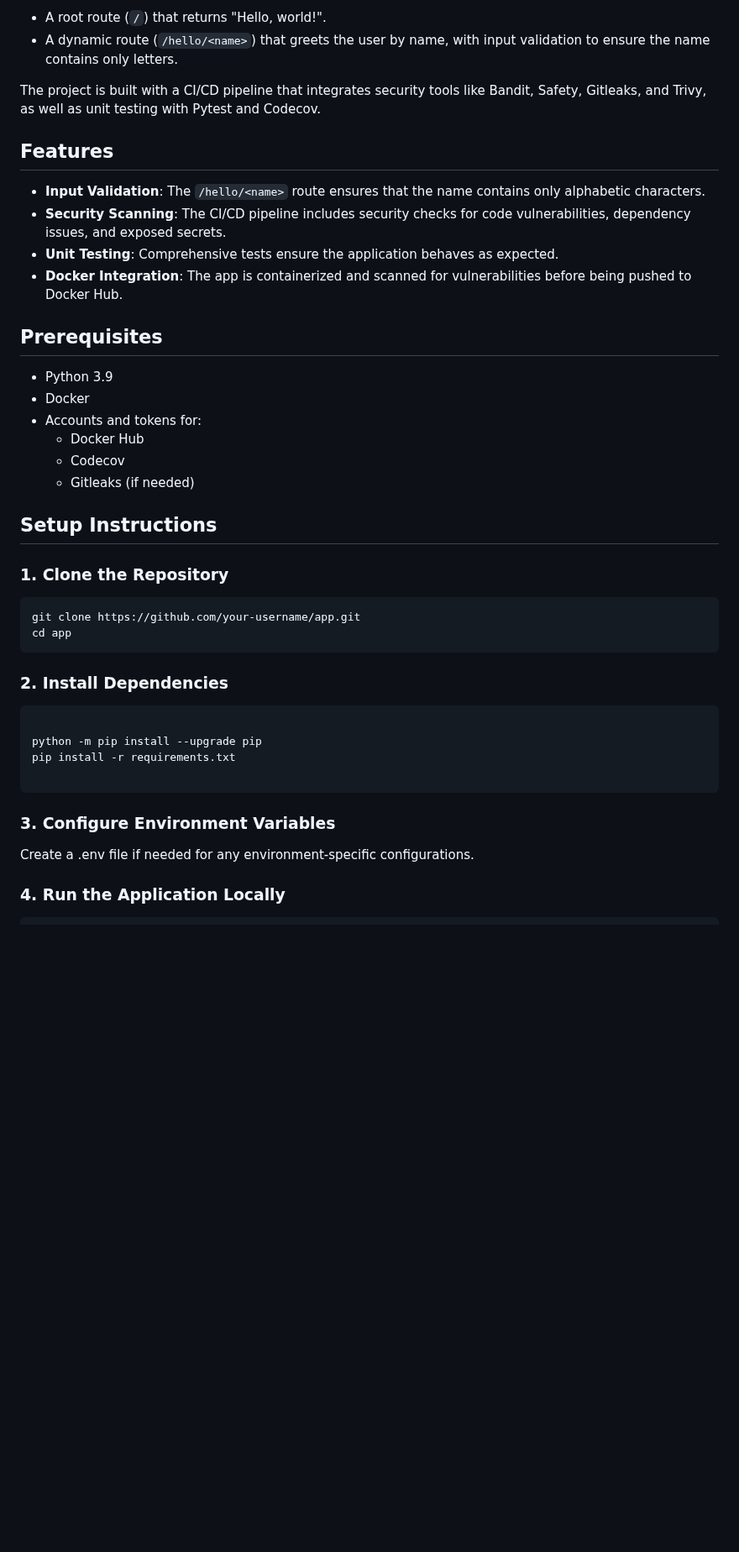
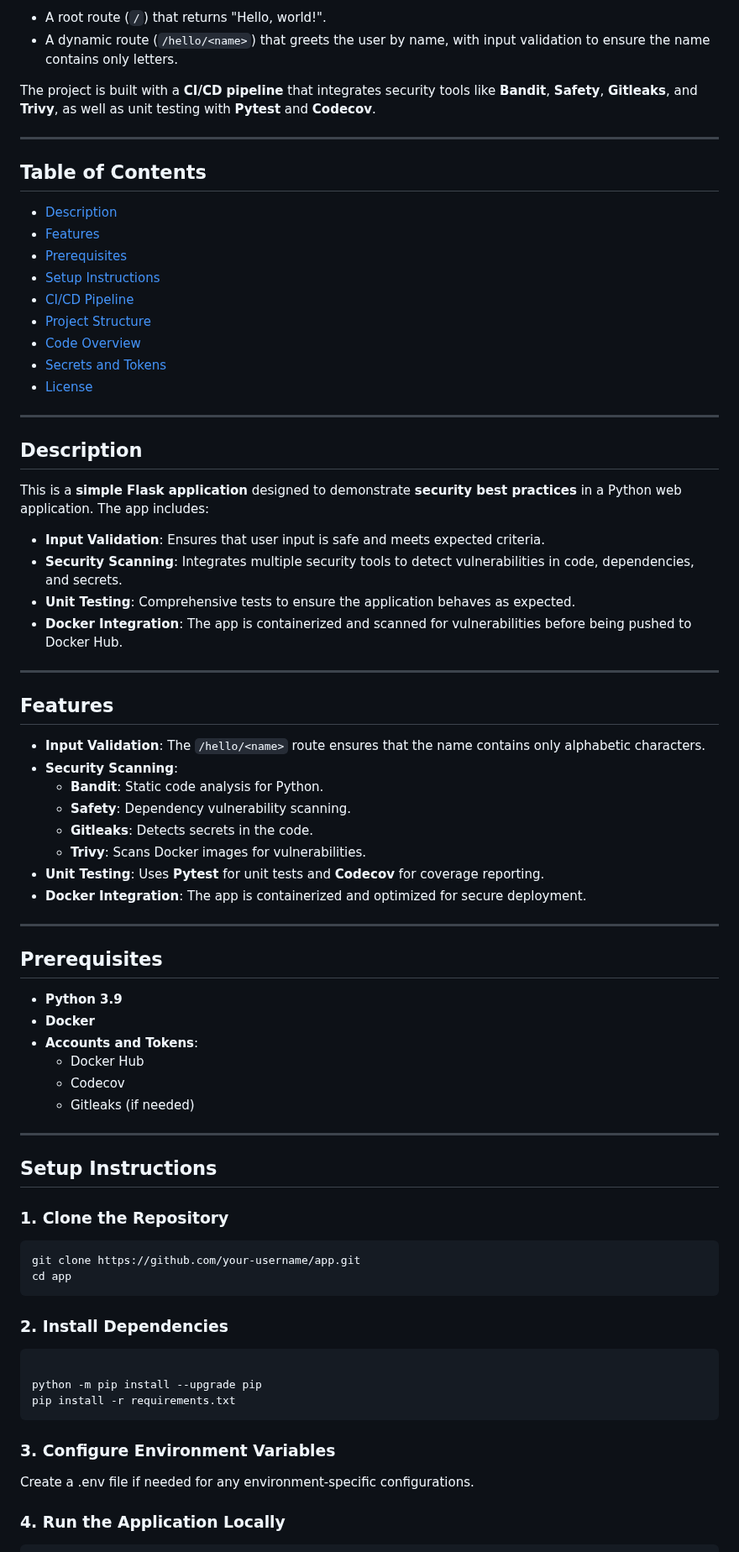
Before and after one commit to Sirelfer/app-project, a Markdown page: README.md, the part around one of its changes. Shown at 84% size. GitHub-like rendering; blank space fills up the shorter version.

````diff
--- a/README.md
+++ b/README.md
@@ -5,21 +9,58 @@ This is a simple Flask application that demonstrates basic functionality while e
 - A root route (`/`) that returns "Hello, world!".
 - A dynamic route (`/hello/<name>`) that greets the user by name, with input validation to ensure the name contains only letters.
 
-The project is built with a CI/CD pipeline that integrates security tools like Bandit, Safety, Gitleaks, and Trivy, as well as unit testing with Pytest and Codecov.
+The project is built with a **CI/CD pipeline** that integrates security tools like **Bandit**, **Safety**, **Gitleaks**, and **Trivy**, as well as unit testing with **Pytest** and **Codecov**.
+
+---
+
+## Table of Contents
+
+- [Description](#description)
+- [Features](#features)
+- [Prerequisites](#prerequisites)
+- [Setup Instructions](#setup-instructions)
+- [CI/CD Pipeline](#cicd-pipeline)
+- [Project Structure](#project-structure)
+- [Code Overview](#code-overview)
+- [Secrets and Tokens](#secrets-and-tokens)
+- [License](#license)
+
+---
+
+## Description
+
+This is a **simple Flask application** designed to demonstrate **security best practices** in a Python web application. The app includes:
+
+- **Input Validation**: Ensures that user input is safe and meets expected criteria.
+- **Security Scanning**: Integrates multiple security tools to detect vulnerabilities in code, dependencies, and secrets.
+- **Unit Testing**: Comprehensive tests to ensure the application behaves as expected.
+- **Docker Integration**: The app is containerized and scanned for vulnerabilities before being pushed to Docker Hub.
+
+---
 
 ## Features
+
 - **Input Validation**: The `/hello/<name>` route ensures that the name contains only alphabetic characters.
-- **Security Scanning**: The CI/CD pipeline includes security checks for code vulnerabilities, dependency issues, and exposed secrets.
-- **Unit Testing**: Comprehensive tests ensure the application behaves as expected.
-- **Docker Integration**: The app is containerized and scanned for vulnerabilities before being pushed to Docker Hub.
+- **Security Scanning**:
+  - **Bandit**: Static code analysis for Python.
+  - **Safety**: Dependency vulnerability scanning.
+  - **Gitleaks**: Detects secrets in the code.
+  - **Trivy**: Scans Docker images for vulnerabilities.
+- **Unit Testing**: Uses **Pytest** for unit tests and **Codecov** for coverage reporting.
+- **Docker Integration**: The app is containerized and optimized for secure deployment.
+
+---
 
 ## Prerequisites
-- Python 3.9
-- Docker
-- Accounts and tokens for:
+
+- **Python 3.9**
+- **Docker**
+- **Accounts and Tokens**:
   - Docker Hub
   - Codecov
   - Gitleaks (if needed)
+
+---
 
 ## Setup Instructions
 
@@ -35,9 +76,10 @@ cd app
 
 python -m pip install --upgrade pip
 pip install -r requirements.txt
+```
 
-```
 ### 3. Configure Environment Variables
+
 Create a .env file if needed for any environment-specific configurations.
 
 ### 4. Run the Application Locally
````
Also changed, not shown: other parts of README.md (+41 -20 lines).
